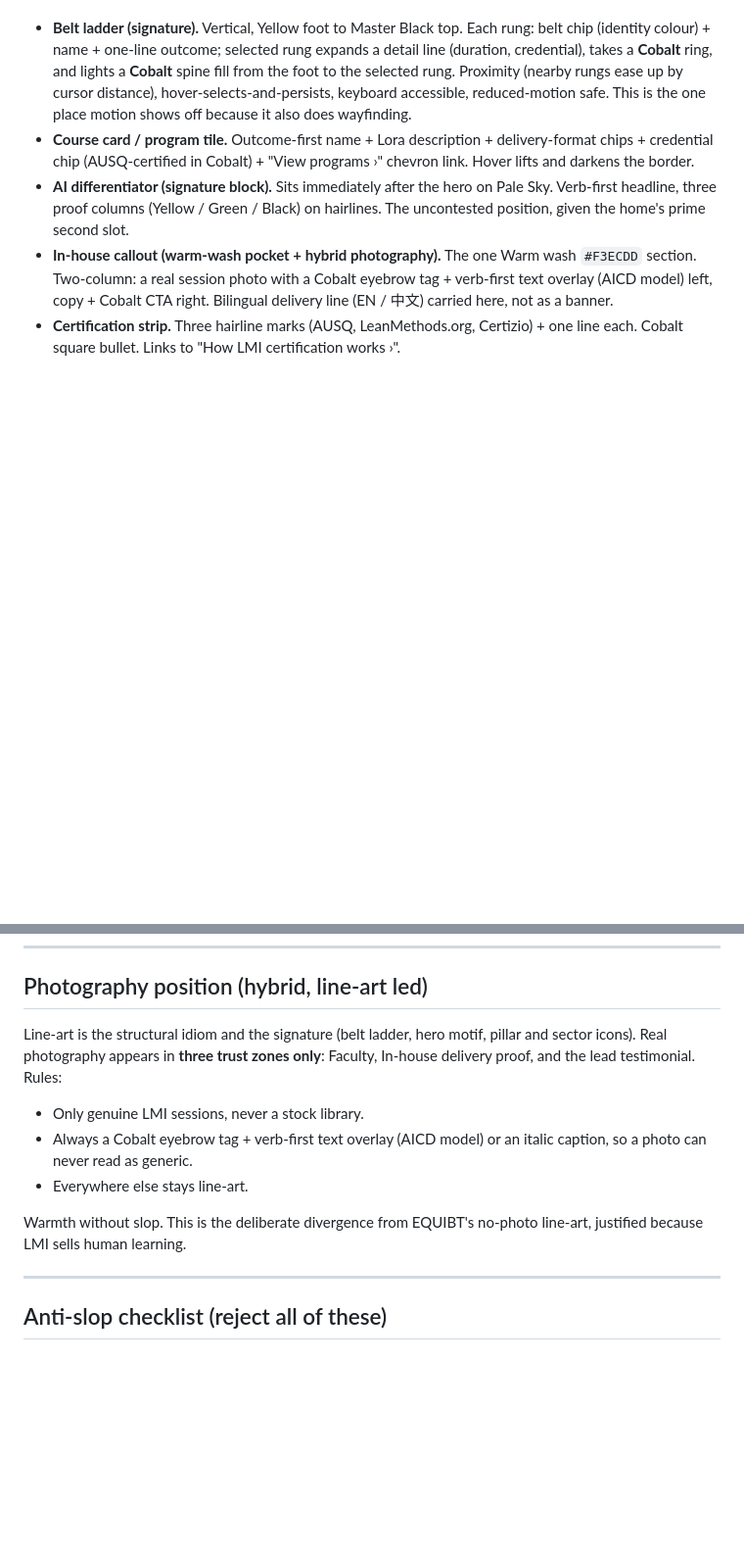
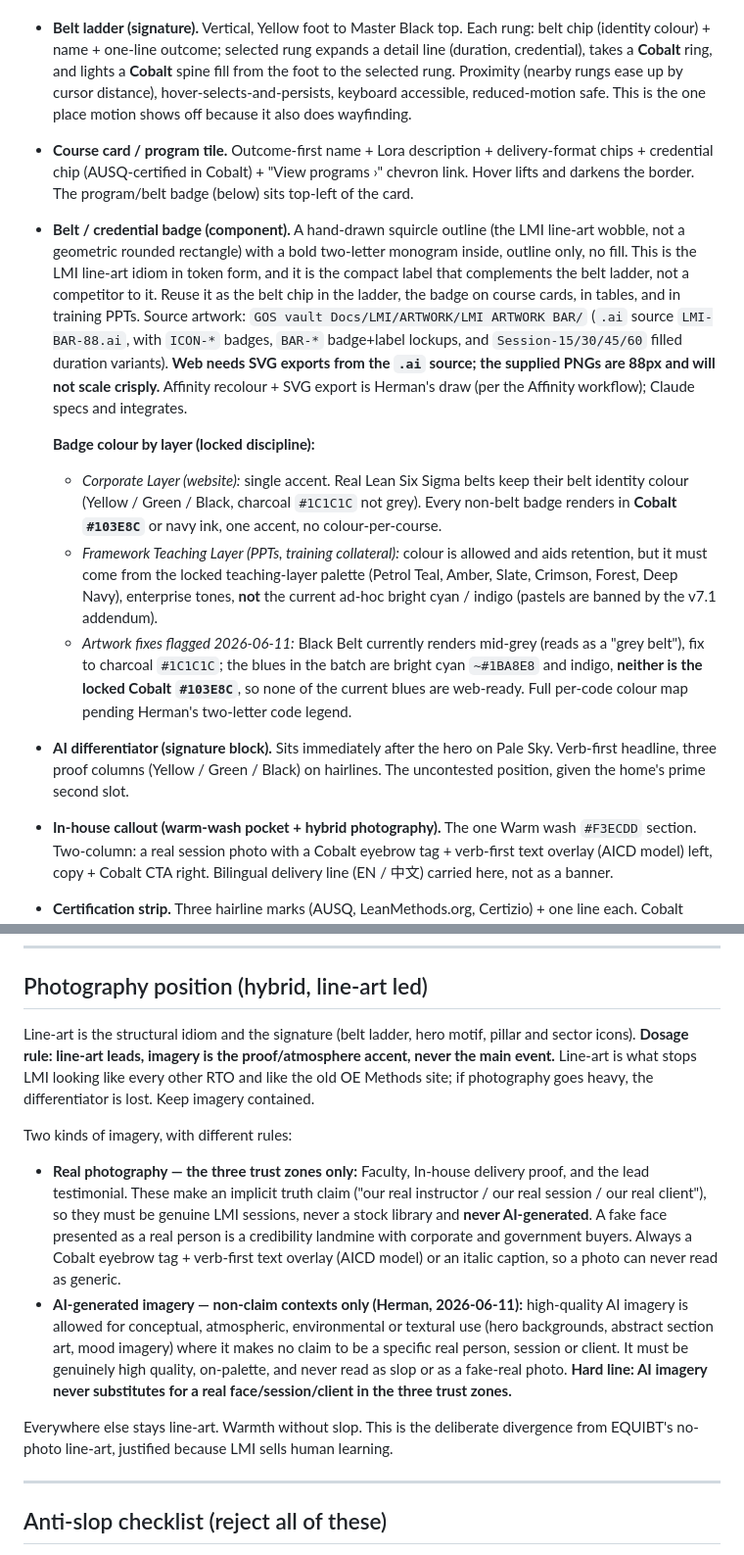
Before and after one commit to withherm/lmi-website, a Markdown page: prototypes/LMI_DESIGN_LEARNINGS_v1.md, 2 parts joined by grey strips. Shown at 98% size. GitHub-like rendering; blank space fills up the shorter version.

Commit message:
docs: add belt/credential badge component + photography dosage and AI-imagery rules (EQT-293)

```diff
--- a/prototypes/LMI_DESIGN_LEARNINGS_v1.md
+++ b/prototypes/LMI_DESIGN_LEARNINGS_v1.md
@@ -90,7 +90,13 @@ Same two families as EQUIBT v6x, on purpose.
 **CTA wording — "Get in touch", not "Book a discovery call" (Herman, 2026-06-11).** Reverses the architecture's locked "Book a discovery call". Reason: there is no one on the ground to staff live discovery calls, so a "book a call" CTA over-promises and the first impression is a call that never happens. "Get in touch" is async (form / email, answered when capacity allows) and happens to match EQUIBT's CTA, so the group reads consistently. Self-serve carries the individual learner with no call needed: Explore programs, View dates, the Belt Level Selector, Stripe enrolment. In-House keeps "Enquire about in-house training" (also async).
 
 - **Belt ladder (signature).** Vertical, Yellow foot to Master Black top. Each rung: belt chip (identity colour) + name + one-line outcome; selected rung expands a detail line (duration, credential), takes a **Cobalt** ring, and lights a **Cobalt** spine fill from the foot to the selected rung. Proximity (nearby rungs ease up by cursor distance), hover-selects-and-persists, keyboard accessible, reduced-motion safe. This is the one place motion shows off because it also does wayfinding.
-- **Course card / program tile.** Outcome-first name + Lora description + delivery-format chips + credential chip (AUSQ-certified in Cobalt) + "View programs ›" chevron link. Hover lifts and darkens the border.
+- **Course card / program tile.** Outcome-first name + Lora description + delivery-format chips + credential chip (AUSQ-certified in Cobalt) + "View programs ›" chevron link. Hover lifts and darkens the border. The program/belt badge (below) sits top-left of the card.
+- **Belt / credential badge (component).** A hand-drawn squircle outline (the LMI line-art wobble, not a geometric rounded rectangle) with a bold two-letter monogram inside, outline only, no fill. This is the LMI line-art idiom in token form, and it is the compact label that complements the belt ladder, not a competitor to it. Reuse it as the belt chip in the ladder, the badge on course cards, in tables, and in training PPTs. Source artwork: `GOS vault Docs/LMI/ARTWORK/LMI ARTWORK BAR/` (`.ai` source `LMI-BAR-88.ai`, with `ICON-*` badges, `BAR-*` badge+label lockups, and `Session-15/30/45/60` filled duration variants). **Web needs SVG exports from the `.ai` source; the supplied PNGs are 88px and will not scale crisply.** Affinity recolour + SVG export is Herman's draw (per the Affinity workflow); Claude specs and integrates.
+
+  **Badge colour by layer (locked discipline):**
+  - *Corporate Layer (website):* single accent. Real Lean Six Sigma belts keep their belt identity colour (Yellow / Green / Black, charcoal `#1C1C1C` not grey). Every non-belt badge renders in **Cobalt `#103E8C`** or navy ink, one accent, no colour-per-course.
+  - *Framework Teaching Layer (PPTs, training collateral):* colour is allowed and aids retention, but it must come from the locked teaching-layer palette (Petrol Teal, Amber, Slate, Crimson, Forest, Deep Navy), enterprise tones, **not** the current ad-hoc bright cyan / indigo (pastels are banned by the v7.1 addendum).
+  - *Artwork fixes flagged 2026-06-11:* Black Belt currently renders mid-grey (reads as a "grey belt"), fix to charcoal `#1C1C1C`; the blues in the batch are bright cyan `~#1BA8E8` and indigo, **neither is the locked Cobalt `#103E8C`**, so none of the current blues are web-ready. Full per-code colour map pending Herman's two-letter code legend.
 - **AI differentiator (signature block).** Sits immediately after the hero on Pale Sky. Verb-first headline, three proof columns (Yellow / Green / Black) on hairlines. The uncontested position, given the home's prime second slot.
 - **In-house callout (warm-wash pocket + hybrid photography).** The one Warm wash `#F3ECDD` section. Two-column: a real session photo with a Cobalt eyebrow tag + verb-first text overlay (AICD model) left, copy + Cobalt CTA right. Bilingual delivery line (EN / 中文) carried here, not as a banner.
 - **Certification strip.** Three hairline marks (AUSQ, LeanMethods.org, Certizio) + one line each. Cobalt square bullet. Links to "How LMI certification works ›".
@@ -112,13 +118,14 @@ Same two families as EQUIBT v6x, on purpose.
 
 ## Photography position (hybrid, line-art led)
 
-Line-art is the structural idiom and the signature (belt ladder, hero motif, pillar and sector icons). Real photography appears in **three trust zones only**: Faculty, In-house delivery proof, and the lead testimonial. Rules:
+Line-art is the structural idiom and the signature (belt ladder, hero motif, pillar and sector icons). **Dosage rule: line-art leads, imagery is the proof/atmosphere accent, never the main event.** Line-art is what stops LMI looking like every other RTO and like the old OE Methods site; if photography goes heavy, the differentiator is lost. Keep imagery contained.
 
-- Only genuine LMI sessions, never a stock library.
-- Always a Cobalt eyebrow tag + verb-first text overlay (AICD model) or an italic caption, so a photo can never read as generic.
-- Everywhere else stays line-art.
+Two kinds of imagery, with different rules:
 
-Warmth without slop. This is the deliberate divergence from EQUIBT's no-photo line-art, justified because LMI sells human learning.
+- **Real photography — the three trust zones only:** Faculty, In-house delivery proof, and the lead testimonial. These make an implicit truth claim ("our real instructor / our real session / our real client"), so they must be genuine LMI sessions, never a stock library and **never AI-generated**. A fake face presented as a real person is a credibility landmine with corporate and government buyers. Always a Cobalt eyebrow tag + verb-first text overlay (AICD model) or an italic caption, so a photo can never read as generic.
+- **AI-generated imagery — non-claim contexts only (Herman, 2026-06-11):** high-quality AI imagery is allowed for conceptual, atmospheric, environmental or textural use (hero backgrounds, abstract section art, mood imagery) where it makes no claim to be a specific real person, session or client. It must be genuinely high quality, on-palette, and never read as slop or as a fake-real photo. **Hard line: AI imagery never substitutes for a real face/session/client in the three trust zones.**
+
+Everywhere else stays line-art. Warmth without slop. This is the deliberate divergence from EQUIBT's no-photo line-art, justified because LMI sells human learning.
 
 ---
 
```
